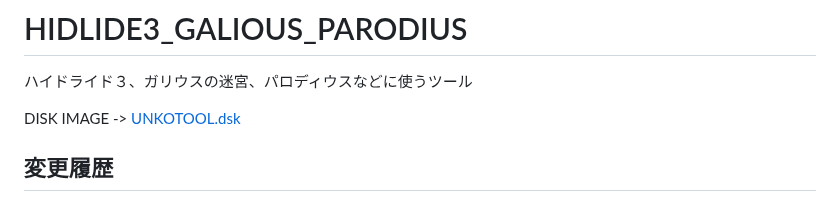
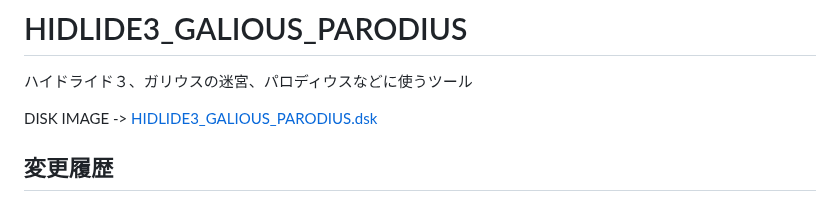
Before and after one commit to uniskie/MSX_GAME_TOOL, a Markdown page: HIDLIDE3_GALIOUS_PARODIUS/README.md, the part around the change. Drawn GitHub-style.

```diff
--- a/HIDLIDE3_GALIOUS_PARODIUS/README.md
+++ b/HIDLIDE3_GALIOUS_PARODIUS/README.md
@@ -1,7 +1,7 @@
 # HIDLIDE3_GALIOUS_PARODIUS
  ハイドライド３、ガリウスの迷宮、パロディウスなどに使うツール
 
-DISK IMAGE -> [UNKOTOOL.dsk](../UNKOTOOL.dsk)
+DISK IMAGE -> [HIDLIDE3_GALIOUS_PARODIUS.dsk](../HIDLIDE3_GALIOUS_PARODIUS.dsk)
 
 
 ## 変更履歴
```
